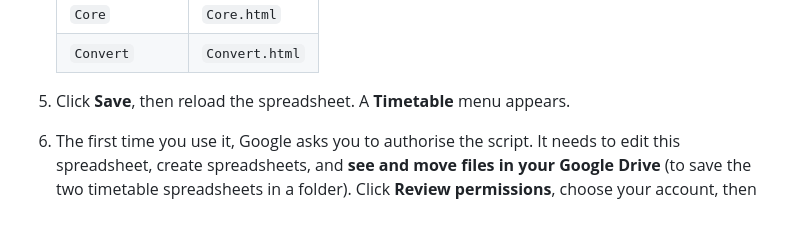
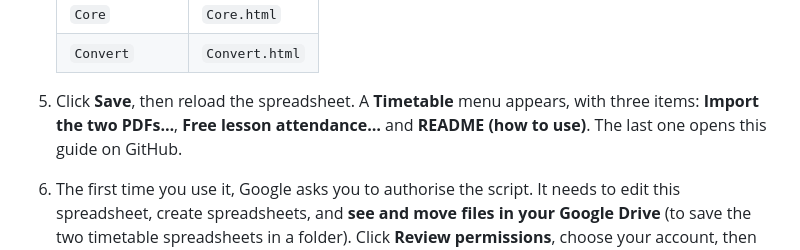
Before and after one commit to ycShea/HkugacAdmin, a Markdown page: SchoolTimeTable/Spreadsheet Version/README.md, the part around one of its changes. GitHub-like rendering; blank space fills up the shorter version.

```diff
--- a/SchoolTimeTable/Spreadsheet Version/README.md
+++ b/SchoolTimeTable/Spreadsheet Version/README.md
@@ -24,7 +26,7 @@ The PDFs are read in your browser and are **not uploaded to Google**. Only the f
    | `Core` | `Core.html` |
    | `Convert` | `Convert.html` |
 
-5. Click **Save**, then reload the spreadsheet. A **Timetable** menu appears.
+5. Click **Save**, then reload the spreadsheet. A **Timetable** menu appears, with three items: **Import the two PDFs…**, **Free lesson attendance…** and **README (how to use)**. The last one opens this guide on GitHub.
 6. The first time you use it, Google asks you to authorise the script. It needs to edit this spreadsheet, create spreadsheets, and **see and move files in your Google Drive** (to save the two timetable spreadsheets in a folder). Click **Review permissions**, choose your account, then **Advanced ▸ Go to … (unsafe)** and **Allow**. The warning appears because the script is your own and has not been published.
 
 ## Use
```
Also changed, not shown: other parts of SchoolTimeTable/Spreadsheet Version/README.md (+2 -0 lines).
